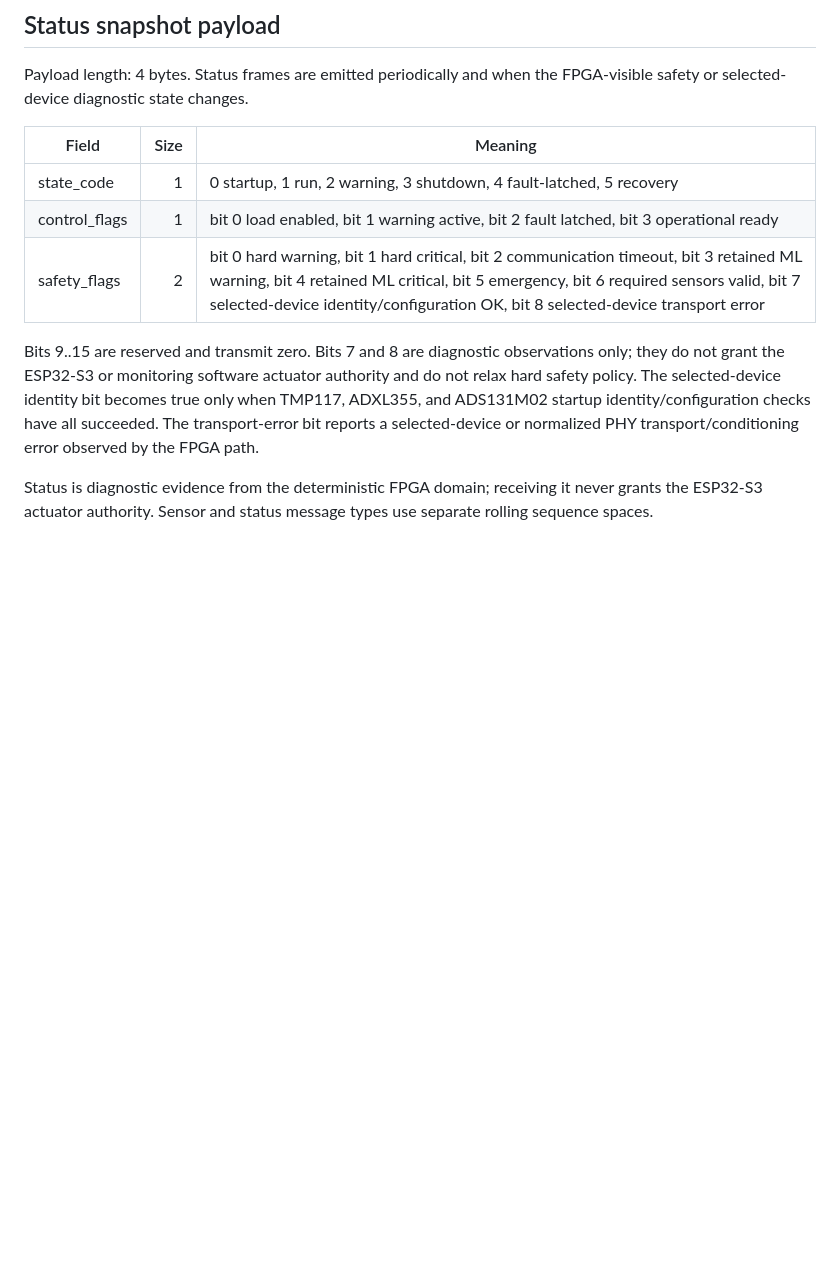
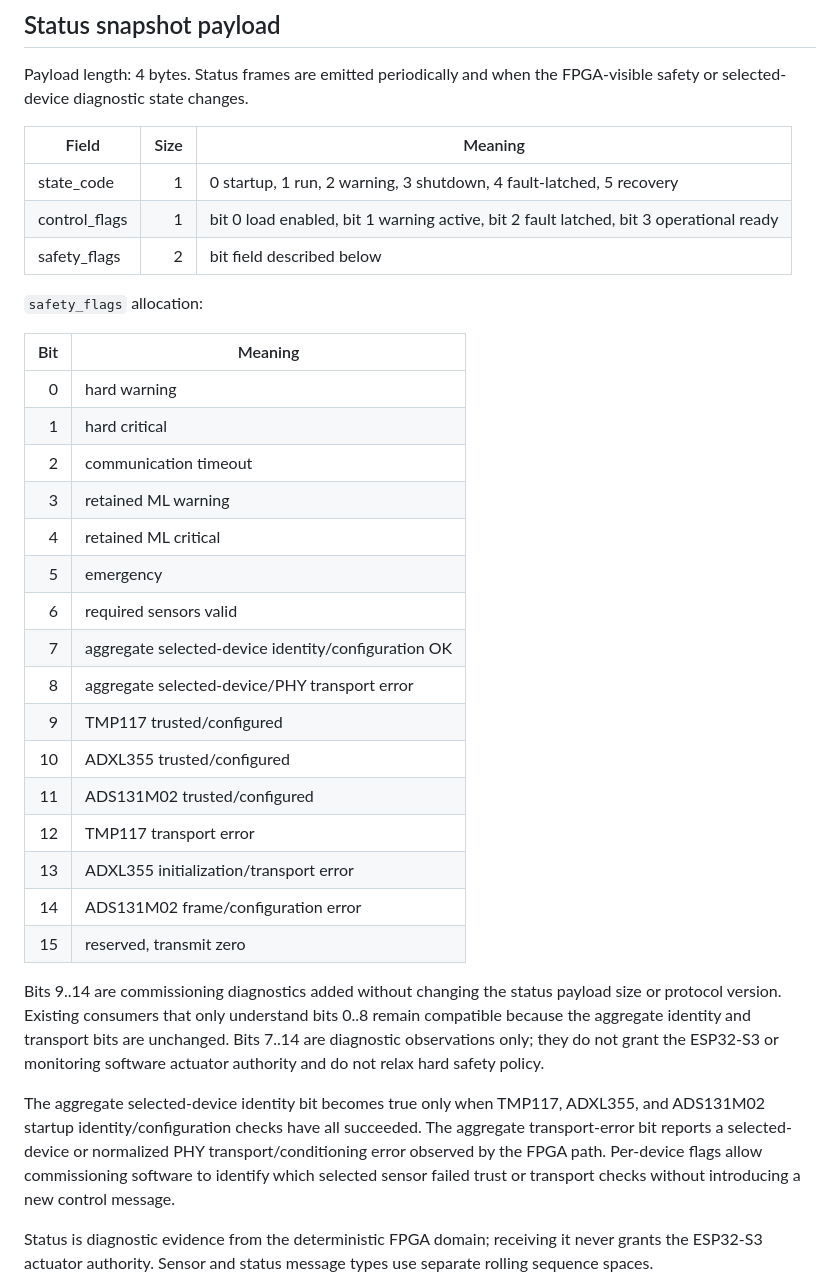
Before and after one commit to smshagor-dev/ForgeSense-AI, a Markdown page: protocol/SPEC_V1.md, the part around the change. GitHub-like rendering; blank space fills up the shorter version.

Commit message:
docs: define per-device commissioning status flags

```diff
--- a/protocol/SPEC_V1.md
+++ b/protocol/SPEC_V1.md
@@ -79,9 +79,32 @@ Payload length: 4 bytes. Status frames are emitted periodically and when the FPG
 | --- | ---: | --- |
 | state_code | 1 | 0 startup, 1 run, 2 warning, 3 shutdown, 4 fault-latched, 5 recovery |
 | control_flags | 1 | bit 0 load enabled, bit 1 warning active, bit 2 fault latched, bit 3 operational ready |
-| safety_flags | 2 | bit 0 hard warning, bit 1 hard critical, bit 2 communication timeout, bit 3 retained ML warning, bit 4 retained ML critical, bit 5 emergency, bit 6 required sensors valid, bit 7 selected-device identity/configuration OK, bit 8 selected-device transport error |
+| safety_flags | 2 | bit field described below |
 
-Bits 9..15 are reserved and transmit zero. Bits 7 and 8 are diagnostic observations only; they do not grant the ESP32-S3 or monitoring software actuator authority and do not relax hard safety policy. The selected-device identity bit becomes true only when TMP117, ADXL355, and ADS131M02 startup identity/configuration checks have all succeeded. The transport-error bit reports a selected-device or normalized PHY transport/conditioning error observed by the FPGA path.
+`safety_flags` allocation:
+
+| Bit | Meaning |
+| ---: | --- |
+| 0 | hard warning |
+| 1 | hard critical |
+| 2 | communication timeout |
+| 3 | retained ML warning |
+| 4 | retained ML critical |
+| 5 | emergency |
+| 6 | required sensors valid |
+| 7 | aggregate selected-device identity/configuration OK |
+| 8 | aggregate selected-device/PHY transport error |
+| 9 | TMP117 trusted/configured |
+| 10 | ADXL355 trusted/configured |
+| 11 | ADS131M02 trusted/configured |
+| 12 | TMP117 transport error |
+| 13 | ADXL355 initialization/transport error |
+| 14 | ADS131M02 frame/configuration error |
+| 15 | reserved, transmit zero |
+
+Bits 9..14 are commissioning diagnostics added without changing the status payload size or protocol version. Existing consumers that only understand bits 0..8 remain compatible because the aggregate identity and transport bits are unchanged. Bits 7..14 are diagnostic observations only; they do not grant the ESP32-S3 or monitoring software actuator authority and do not relax hard safety policy.
+
+The aggregate selected-device identity bit becomes true only when TMP117, ADXL355, and ADS131M02 startup identity/configuration checks have all succeeded. The aggregate transport-error bit reports a selected-device or normalized PHY transport/conditioning error observed by the FPGA path. Per-device flags allow commissioning software to identify which selected sensor failed trust or transport checks without introducing a new control message.
 
 Status is diagnostic evidence from the deterministic FPGA domain; receiving it never grants the ESP32-S3 actuator authority. Sensor and status message types use separate rolling sequence spaces.
 
```
